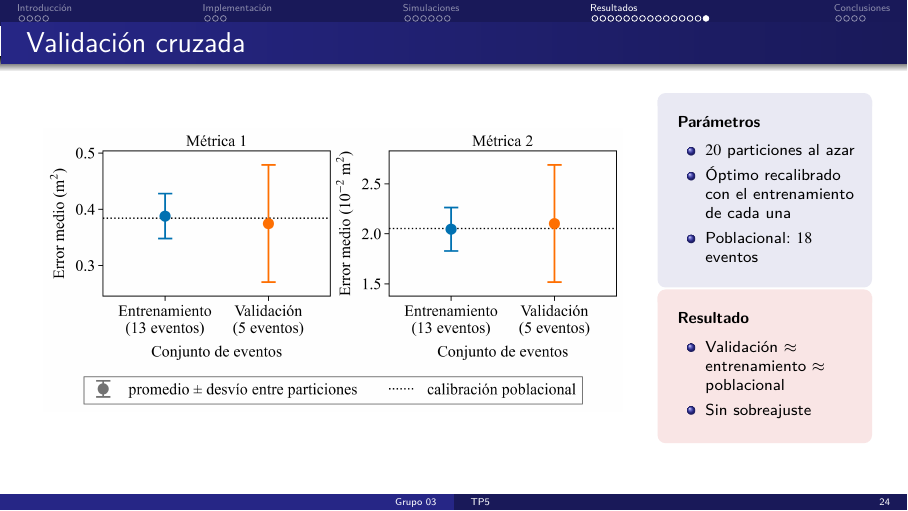
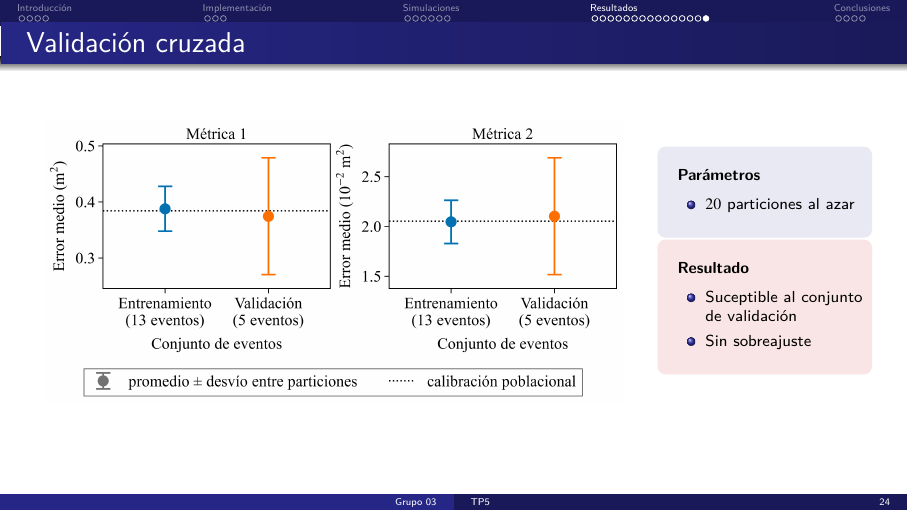
Before and after one commit to anita476/TP5-SimulacionDeSistemas-72.25, LaTeX slides (docs/presentation/main.tex, which reads docs/presentation/secciones/resultados.tex): page 29 of 40. Compiled offline with pdfLaTeX.

Commit message:
Last results update

```diff
--- a/docs/presentation/secciones/resultados.tex
+++ b/docs/presentation/secciones/resultados.tex
@@ -194,12 +194,10 @@
     \begin{column}{0.25\textwidth}
       \begin{parametros}
         \item $20$ particiones al azar
-        \item Óptimo recalibrado con el entrenamiento de cada una
-        \item Poblacional: $18$ eventos
       \end{parametros}
       \vspace{4pt}
       \begin{resultado}
-        \item Validación $\approx$ entrenamiento $\approx$ poblacional
+        \item Suceptible al conjunto de validación
         \item Sin sobreajuste
       \end{resultado}
     \end{column}
```
